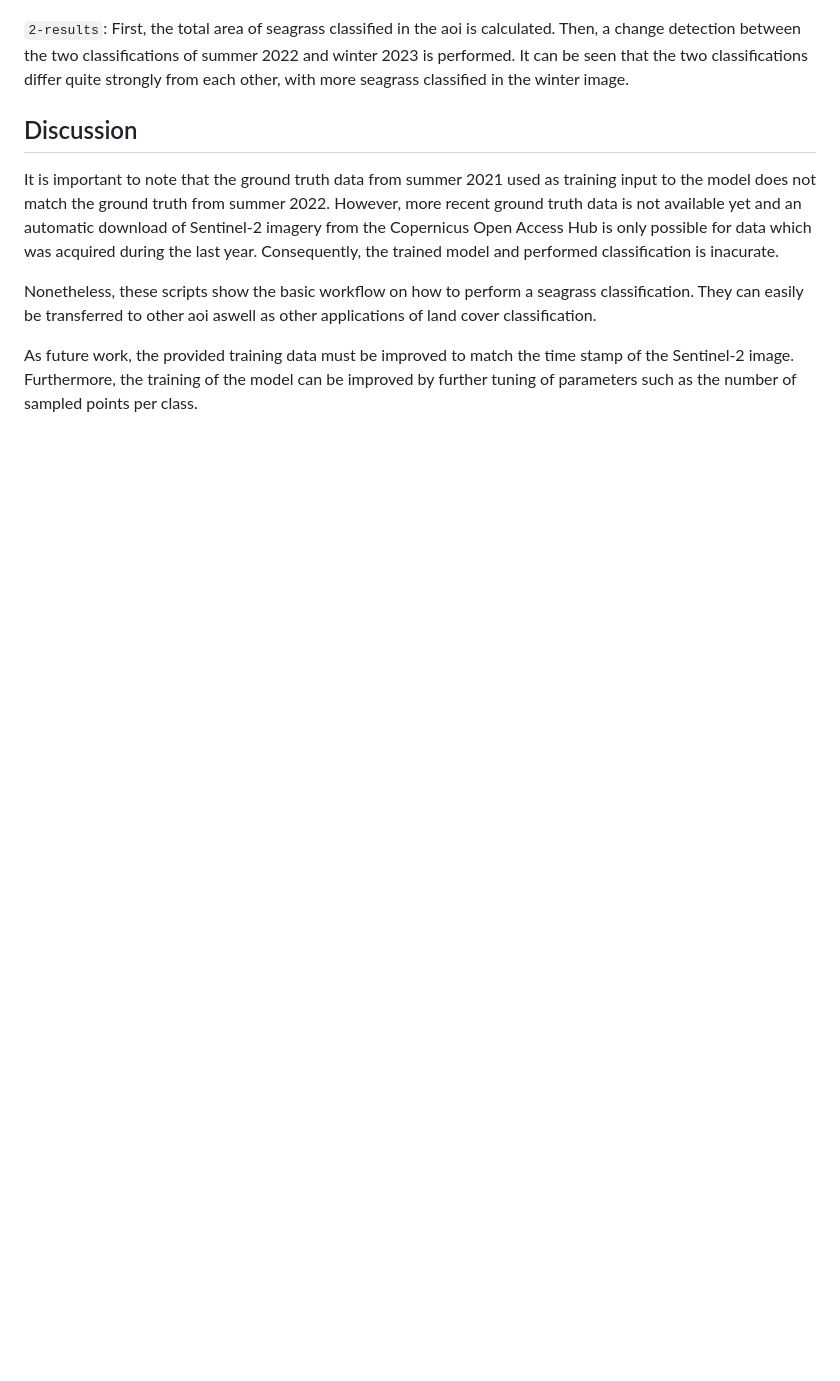
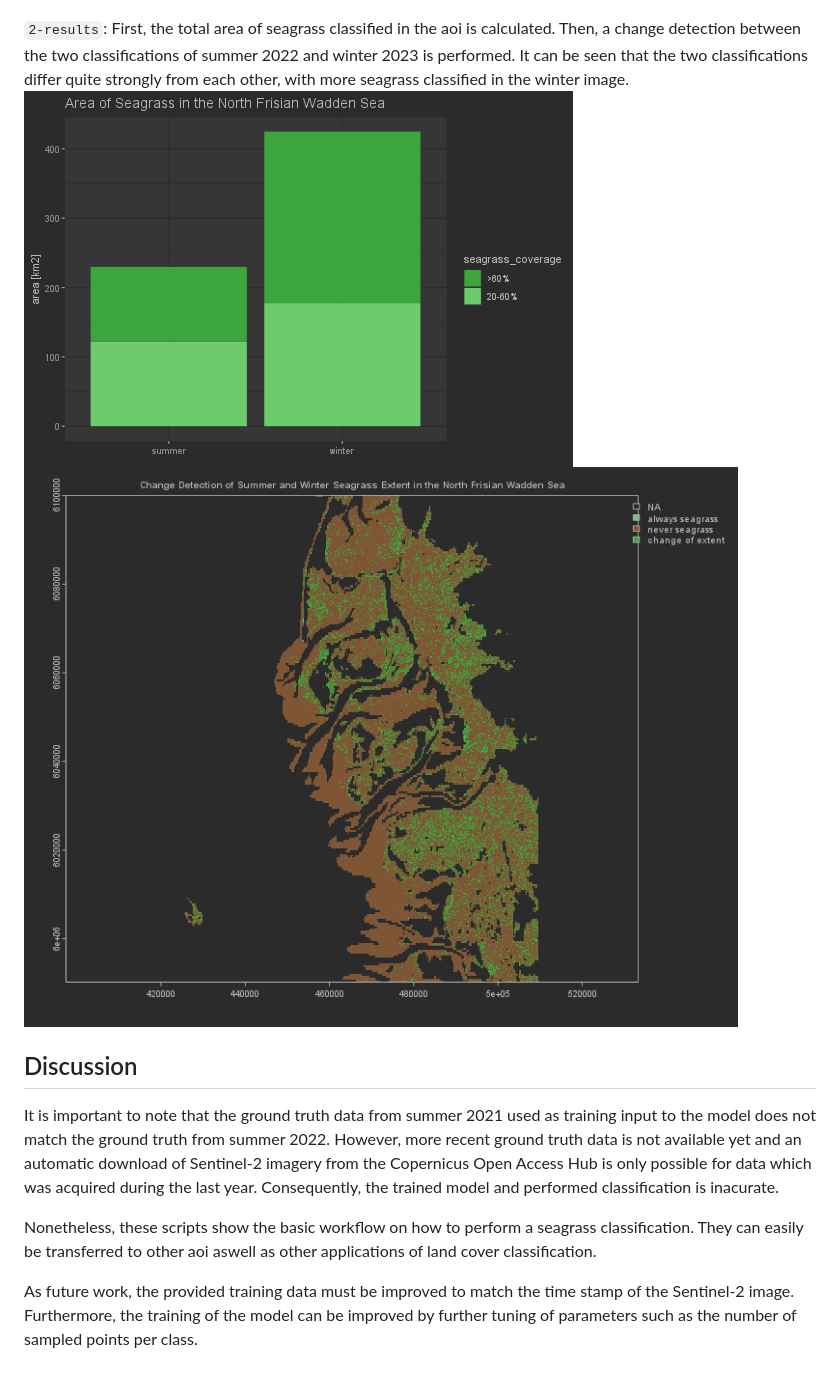
Before and after one commit to sunmck/seagrass_classification, a Markdown page: README.md, the part around the change. GitHub-like rendering; pictures changed too: figs/Area.png (added), figs/Change.png (added); blank space fills up the shorter version.

```diff
--- a/README.md
+++ b/README.md
@@ -20,6 +20,8 @@ This is the summer classification with the groundtruth seagrass distribution as
 ![classification_summer](figs/Classification_summer22.png)
 
 `2-results`: First, the total area of seagrass classified in the aoi is calculated. Then, a change detection between the two classifications of summer 2022 and winter 2023 is performed. It can be seen that the two classifications differ quite strongly from each other, with more seagrass classified in the winter image.
+![area](figs/Area.png)
+![change](figs/Change.png)
 
 ## Discussion
 It is important to note that the ground truth data from summer 2021 used as training input to the model does not match the ground truth from summer 2022. However, more recent ground truth data is not available yet and an automatic download of Sentinel-2 imagery from the Copernicus Open Access Hub is only possible for data which was acquired during the last year. Consequently, the trained model and performed classification is inacurate.
```
